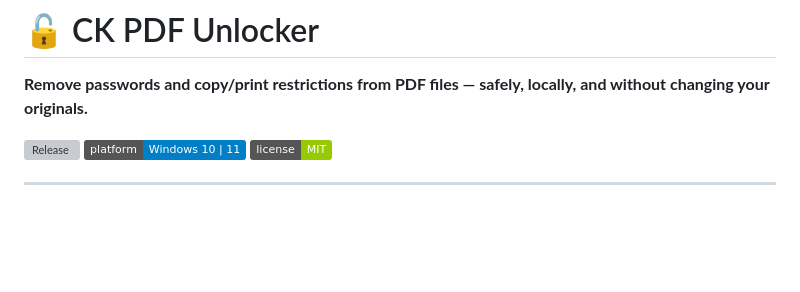
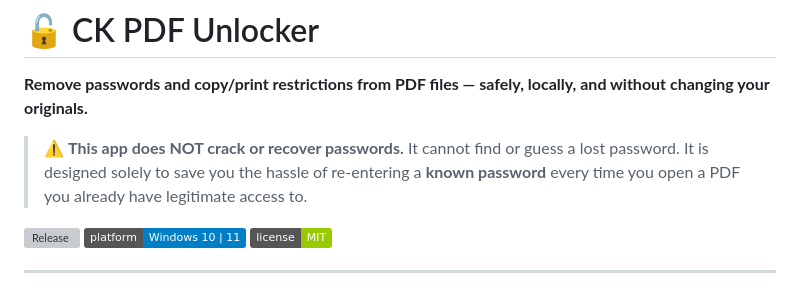
Before and after one commit to epatels/ck-pdf-unlocker, a Markdown page: README.md, the part around the change. GitHub-like rendering; badges without logos; blank space fills up the shorter version; grey boxes are pictures that could not be loaded.

```diff
--- a/README.md
+++ b/README.md
@@ -1,6 +1,9 @@
 # 🔓 CK PDF Unlocker
 
 **Remove passwords and copy/print restrictions from PDF files — safely, locally, and without changing your originals.**
+
+> ⚠️ **This app does NOT crack or recover passwords.** It cannot find or guess a lost password.
+> It is designed solely to save you the hassle of re-entering a **known password** every time you open a PDF you already have legitimate access to.
 
 [![Release](https://img.shields.io/github/v/release/epatels/ck-pdf-unlocker)](https://github.com/epatels/ck-pdf-unlocker/releases/latest)
 [![Platform](https://img.shields.io/badge/platform-Windows%2010%20%7C%2011-blue)](#requirements)
```
